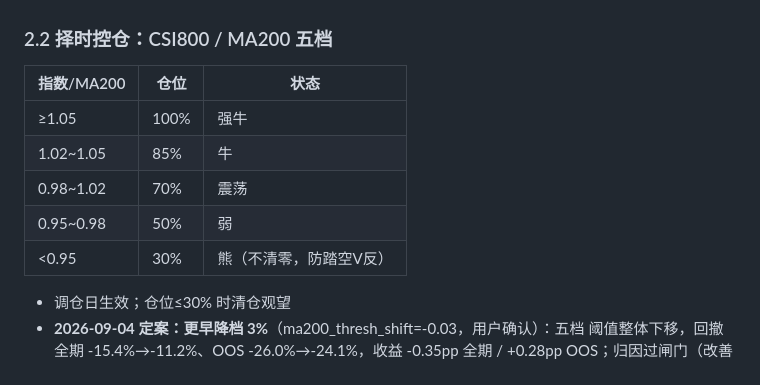
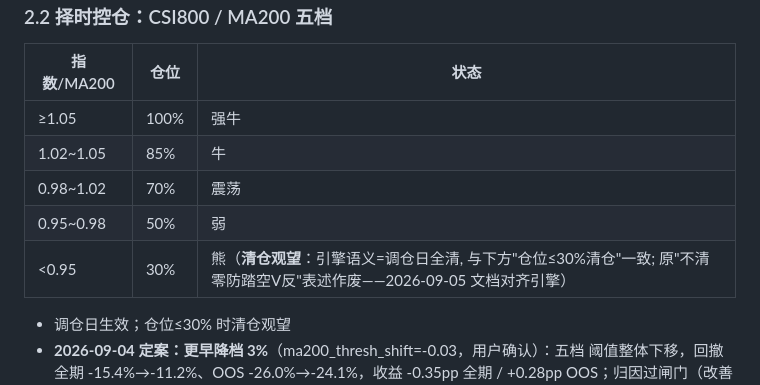
Before and after one commit to SawyerXL/quant, a Markdown page: docs/qmt_strategy_spec.md, the part around the change. GitHub-like rendering.

Commit message:
文档对齐: 熊市档语义=清仓观望(原'不清零防踏空V反'与引擎矛盾)
引擎tier≤0.3时调仓日全清(cur_weights={}), 与spec'仓位≤30%时清仓
观望'一致, 但与表格'不清零防踏空V反'矛盾(engine review P2-1遗留)。
降档3%后当前ratio 0.95边界随时可能进熊市档, 周一bear清仓前先修掉
文档矛盾。成本敏感性实测: 佣金每±7bp≈±0.7pp年化(6bp档+5.59%/
13bp档+4.90%/26bp档+3.69%), 成本口径2倍歧义仍是绝对数字最大未决项。

Co-Authored-By: Claude <noreply@anthropic.com>

```diff
--- a/docs/qmt_strategy_spec.md
+++ b/docs/qmt_strategy_spec.md
@@ -70,7 +70,7 @@
 | 1.02~1.05 | 85% | 牛 |
 | 0.98~1.02 | 70% | 震荡 |
 | 0.95~0.98 | 50% | 弱 |
-| <0.95 | 30% | 熊（不清零，防踏空V反） |
+| <0.95 | 30% | 熊（**清仓观望**：引擎语义=调仓日全清, 与下方"仓位≤30%清仓"一致; 原"不清零防踏空V反"表述作废——2026-09-05 文档对齐引擎） |
 
 - 调仓日生效；仓位≤30% 时清仓观望
 - **2026-09-04 定案：更早降档 3%**（ma200_thresh_shift=-0.03，用户确认）：五档
```
